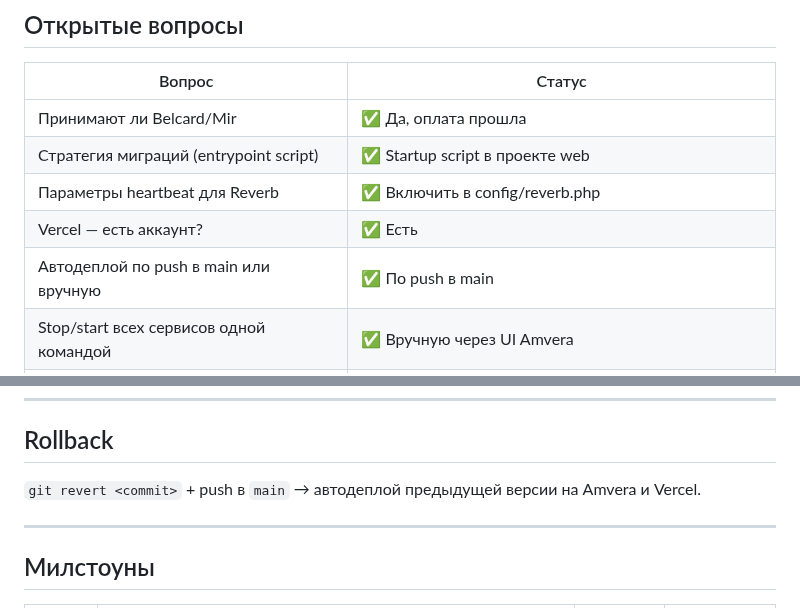
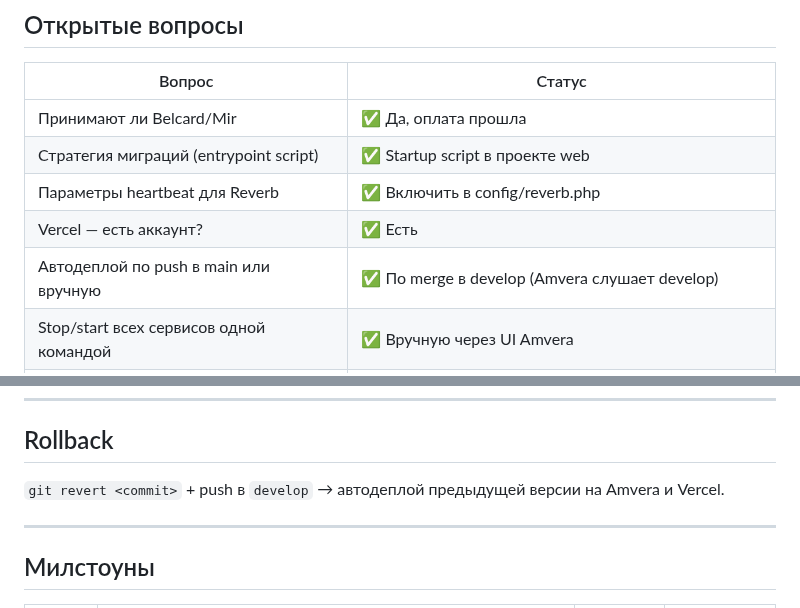
Before and after one commit to StanislavVolzhankin/family-chat, a Markdown page: docs/FEATURE_PLAN_M10.md, 2 parts joined by grey strips. Rendered like a GitHub page.

Commit message:
docs(m10): update deploy branch from main to develop
Co-Authored-By: Claude Sonnet 4.6 <noreply@anthropic.com>

```diff
--- a/docs/FEATURE_PLAN_M10.md
+++ b/docs/FEATURE_PLAN_M10.md
@@ -133,7 +133,7 @@ Amvera CLI существует, но в **beta** — команды stop/start
 | Стратегия миграций (entrypoint script) | ✅ Startup script в проекте web |
 | Параметры heartbeat для Reverb | ✅ Включить в config/reverb.php |
 | Vercel — есть аккаунт? | ✅ Есть |
-| Автодеплой по push в main или вручную | ✅ По push в main |
+| Автодеплой по push в main или вручную | ✅ По merge в develop (Amvera слушает develop) |
 | Stop/start всех сервисов одной командой | ✅ Вручную через UI Amvera |
 | Структура amvera.yml (поля, примеры) | ❌ Документация недоступна, выяснить при настройке |
 
@@ -147,7 +147,7 @@ Amvera CLI существует, но в **beta** — команды stop/start
 
 ## Rollback
 
-`git revert <commit>` + push в `main` → автодеплой предыдущей версии на Amvera и Vercel.
+`git revert <commit>` + push в `develop` → автодеплой предыдущей версии на Amvera и Vercel.
 
 ---
 
```
